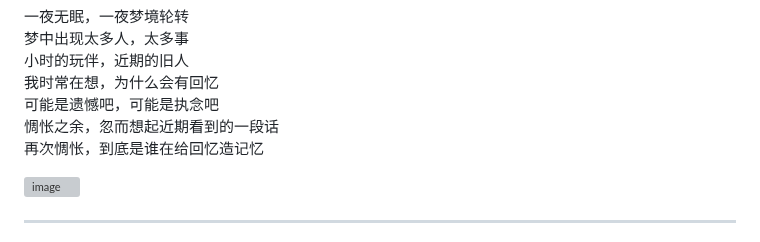
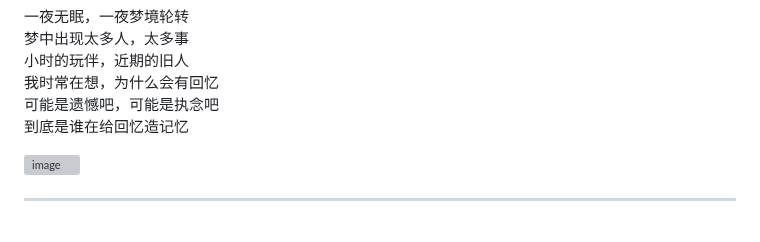
Before and after one commit to heyebei/emotion, a Markdown page: readme.md, the part around the change. Rendered like a GitHub page; grey boxes are pictures that could not be loaded.

```diff
--- a/readme.md
+++ b/readme.md
@@ -421,8 +421,7 @@
 小时的玩伴，近期的旧人
 我时常在想，为什么会有回忆
 可能是遗憾吧，可能是执念吧
-惆怅之余，忽而想起近期看到的一段话
-再次惆怅，到底是谁在给回忆造记忆
+到底是谁在给回忆造记忆
 
 ![image](image/2024051201.jpg)
 
```
